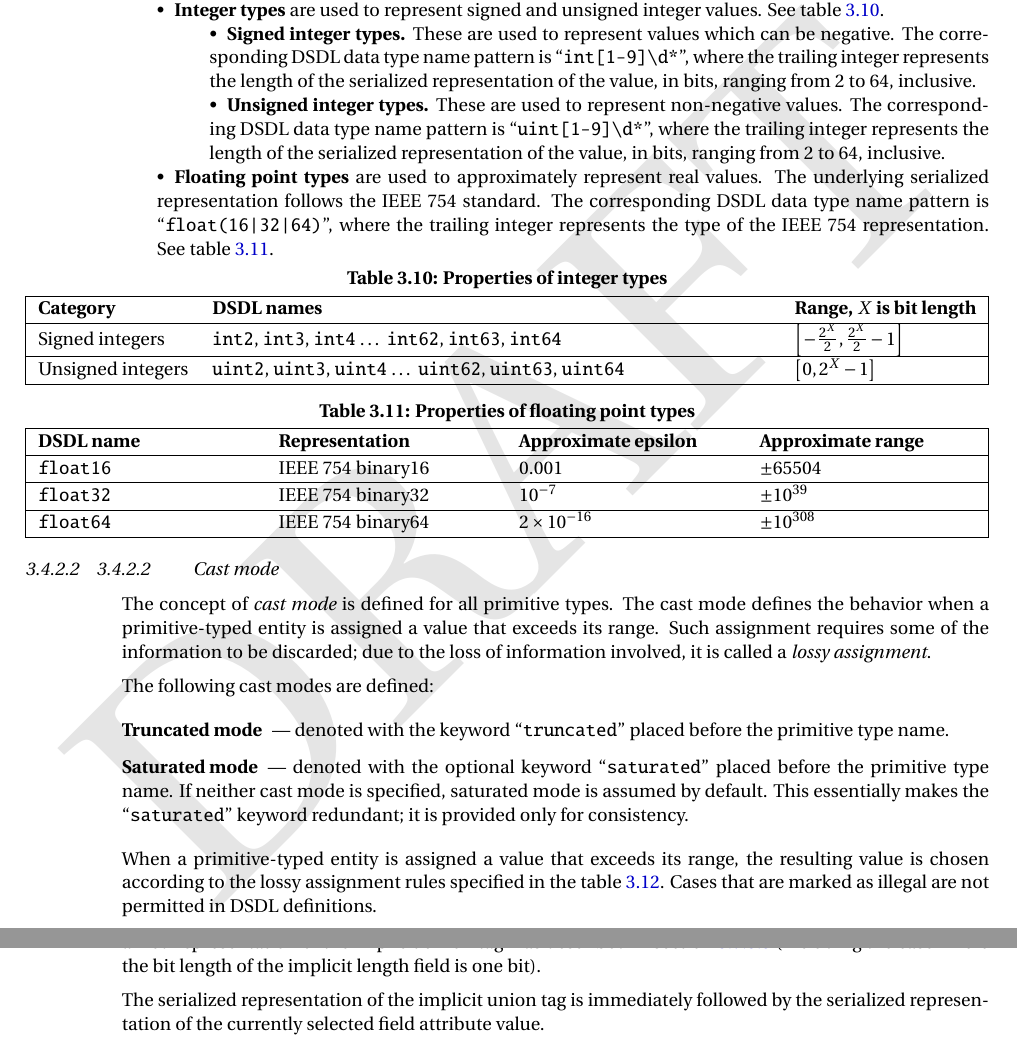
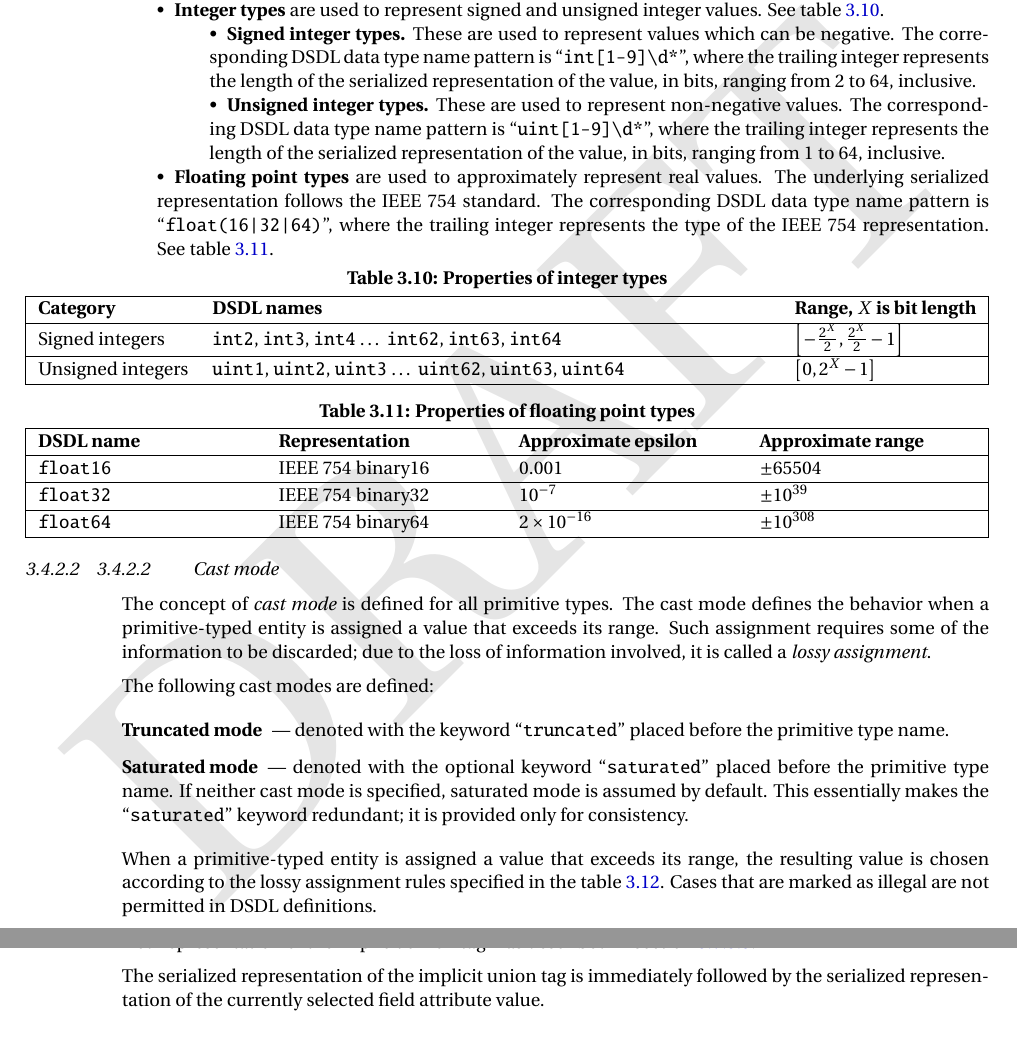
Before and after one commit to OpenCyphal/specification, a LaTeX thesis (specification/UAVCAN_Specification.tex, which reads specification/dsdl/serializable_types.tex, specification/dsdl/serialization.tex): two parts of pages 22 and 32 of 79, joined at a grey line, cut so that both start at the same text. Compiled offline with pdfLaTeX; a LaTeX package or settings file that is missing is left out.

Commit message:
Allow 1-bit unsigned integers.
One-bit integers allow us to eliminate special cases in the serialization definitions for variable arrays and unions.

```diff
--- a/specification/dsdl/serializable_types.tex
+++ b/specification/dsdl/serializable_types.tex
@@ -48,7 +48,7 @@ The hierarchy of primitive types is documented below.
             \item \textbf{Unsigned integer types.} These are used to represent non-negative values.
             The corresponding DSDL data type name pattern is ``\verb|uint[1-9]\d*|'',
             where the trailing integer represents the length of the
-            serialized representation of the value, in bits, ranging from 2 to 64, inclusive.
+            serialized representation of the value, in bits, ranging from 1 to 64, inclusive.
         \end{itemize}
 
         \item \textbf{Floating point types} are used to approximately represent real values.
@@ -70,7 +70,7 @@ The hierarchy of primitive types is documented below.
     $\left[-\frac{2^{X}}{2},\frac{2^{X}}{2}-1\right]$ \\
 
     Unsigned integers &
-    \texttt{uint2}, \texttt{uint3}, \texttt{uint4} \ldots{} \texttt{uint62}, \texttt{uint63}, \texttt{uint64} &
+    \texttt{uint1}, \texttt{uint2}, \texttt{uint3} \ldots{} \texttt{uint62}, \texttt{uint63}, \texttt{uint64} &
     $\left[0,2^{X}-1\right]$ \\
 \end{UAVCANSimpleTable}
 
--- a/specification/dsdl/serialization.tex
+++ b/specification/dsdl/serialization.tex
@@ -321,8 +320,7 @@ in the serialized representation of the implicit union tag%
     bit sequences where the implicit union tag field contains values
     that are greater than or equal $n$ do not belong to the set of serialized representations of the tagged union.
 }
-as described in section \ref{sec:dsdl_serialized_unsigned_integer}
-(including the case where the bit length of the implicit length field is one bit).
+as described in section \ref{sec:dsdl_serialized_unsigned_integer}.
 
 The serialized representation of the implicit union tag is immediately followed by
 the serialized representation of the currently selected field attribute value.
```
Also changed, not shown: specification/dsdl/serialization.tex (3 more changed lines), 1 other file.
